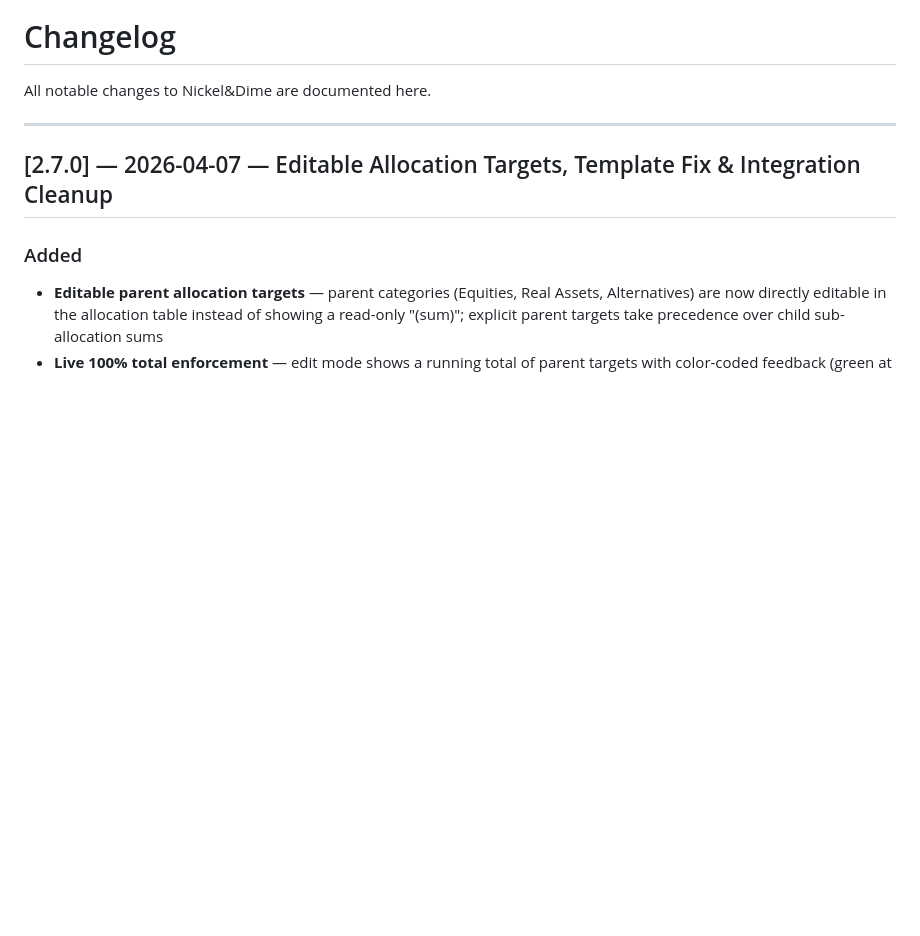
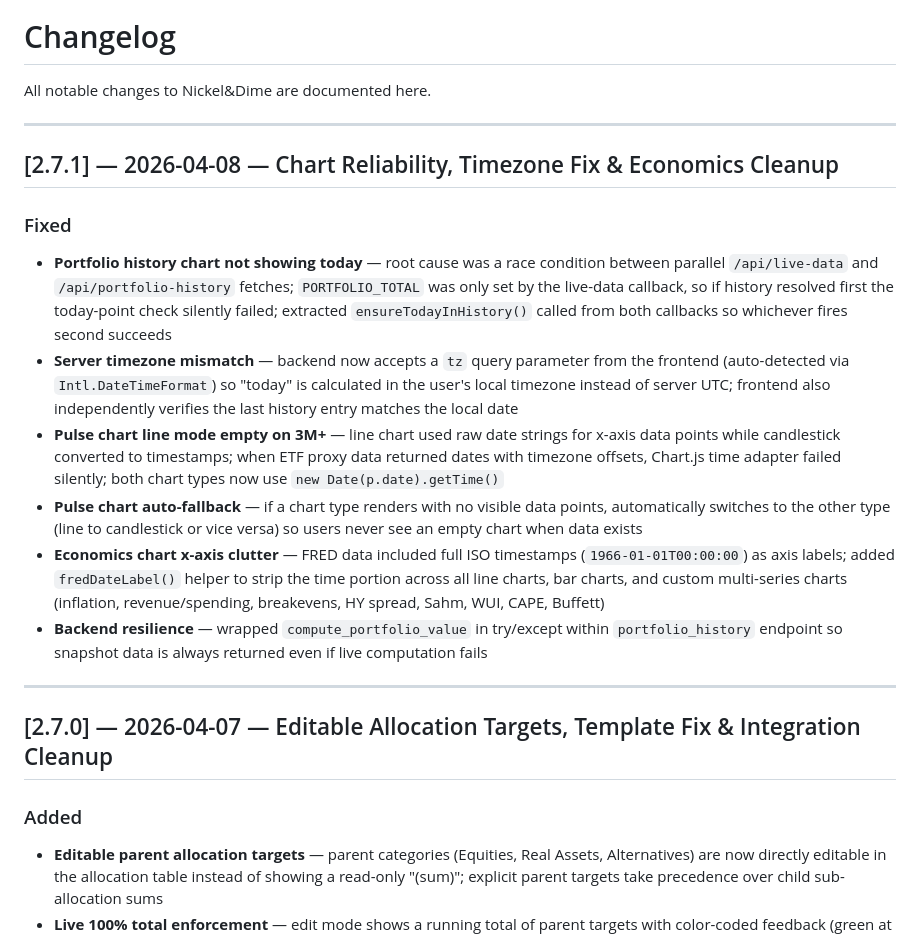
Before and after one commit to curtisboortz/nickel-and-dime, a Markdown page: CHANGELOG.md, the part around the change. GitHub-like rendering; blank space fills up the shorter version.

Commit message:
docs: add v2.7.1 changelog entry
Made-with: Cursor

```diff
--- a/CHANGELOG.md
+++ b/CHANGELOG.md
@@ -1,6 +1,18 @@
 # Changelog
 
 All notable changes to Nickel&Dime are documented here.
+
+---
+
+## [2.7.1] — 2026-04-08 — Chart Reliability, Timezone Fix & Economics Cleanup
+
+### Fixed
+- **Portfolio history chart not showing today** — root cause was a race condition between parallel `/api/live-data` and `/api/portfolio-history` fetches; `PORTFOLIO_TOTAL` was only set by the live-data callback, so if history resolved first the today-point check silently failed; extracted `ensureTodayInHistory()` called from both callbacks so whichever fires second succeeds
+- **Server timezone mismatch** — backend now accepts a `tz` query parameter from the frontend (auto-detected via `Intl.DateTimeFormat`) so "today" is calculated in the user's local timezone instead of server UTC; frontend also independently verifies the last history entry matches the local date
+- **Pulse chart line mode empty on 3M+** — line chart used raw date strings for x-axis data points while candlestick converted to timestamps; when ETF proxy data returned dates with timezone offsets, Chart.js time adapter failed silently; both chart types now use `new Date(p.date).getTime()`
+- **Pulse chart auto-fallback** — if a chart type renders with no visible data points, automatically switches to the other type (line to candlestick or vice versa) so users never see an empty chart when data exists
+- **Economics chart x-axis clutter** — FRED data included full ISO timestamps (`1966-01-01T00:00:00`) as axis labels; added `fredDateLabel()` helper to strip the time portion across all line charts, bar charts, and custom multi-series charts (inflation, revenue/spending, breakevens, HY spread, Sahm, WUI, CAPE, Buffett)
+- **Backend resilience** — wrapped `compute_portfolio_value` in try/except within `portfolio_history` endpoint so snapshot data is always returned even if live computation fails
 
 ---
 
```
